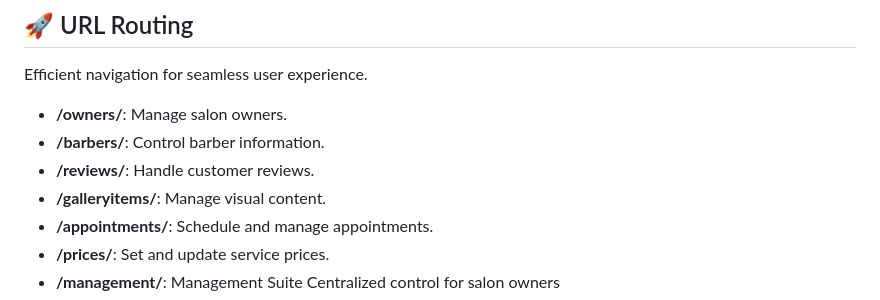
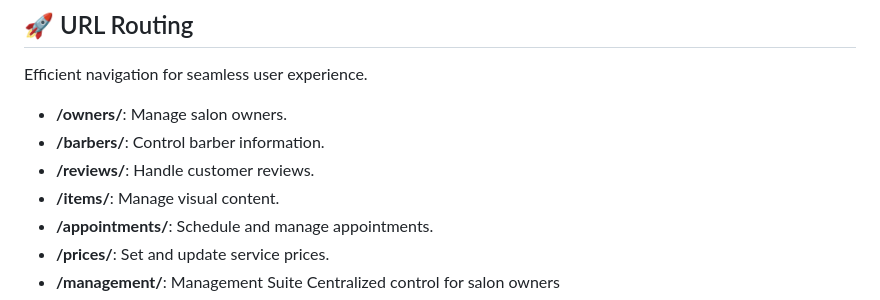
Before and after one commit to AbdullahBakir97/Barber-Salon, a Markdown page: README.md, the part around the change. Drawn GitHub-style.

```diff
--- a/README.md
+++ b/README.md
@@ -60,7 +60,7 @@ Efficient navigation for seamless user experience.
 - **/owners/**: Manage salon owners.
 - **/barbers/**: Control barber information.
 - **/reviews/**: Handle customer reviews.
-- **/galleryitems/**: Manage visual content.
+- **/items/**: Manage visual content.
 - **/appointments/**: Schedule and manage appointments.
 - **/prices/**: Set and update service prices.
 - **/management/**: Management Suite Centralized control for salon owners
```
